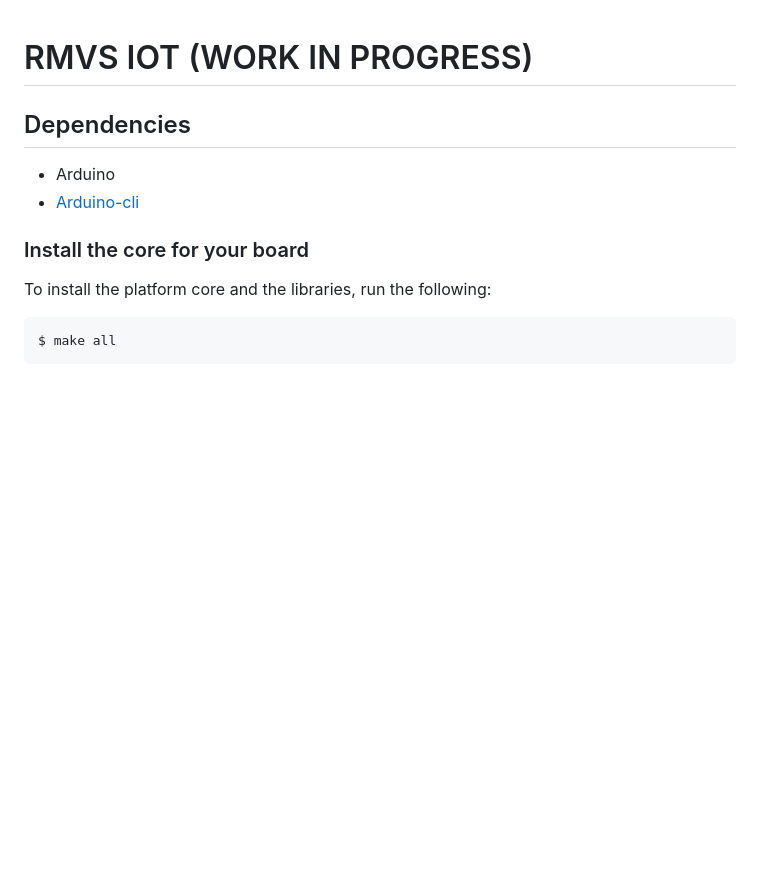
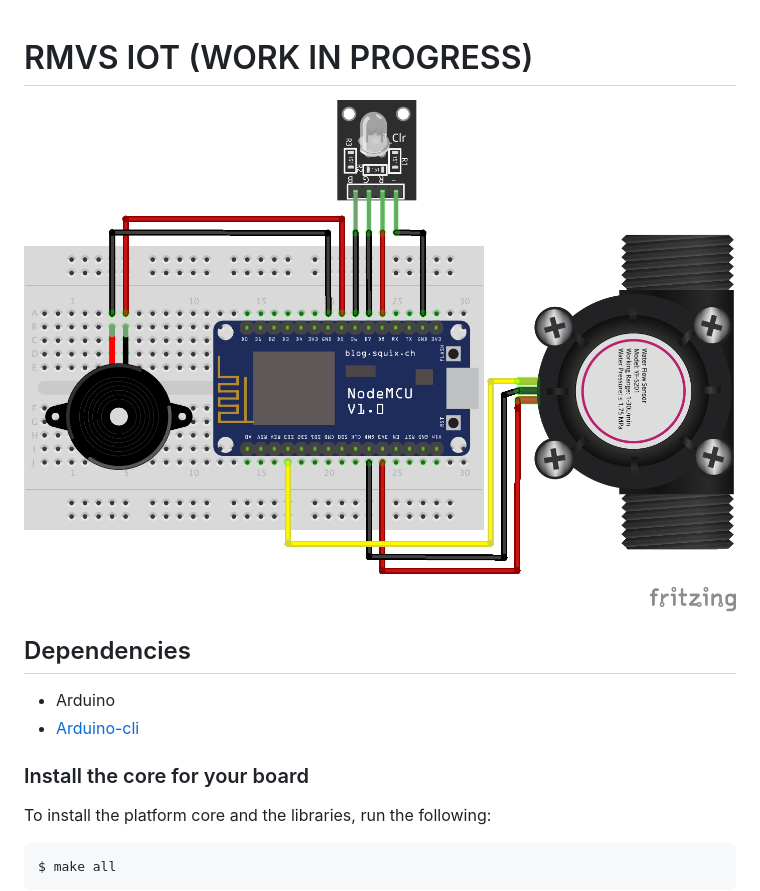
Before and after one commit to vitorebatista/covid-19-airflow-sensor-iot-server, a Markdown page: iot/README.md, the part around the change. Drawn GitHub-style; pictures changed too: iot/images/board.png (added); blank space fills up the shorter version.

Commit message:
feat: add board image

```diff
--- a/iot/README.md
+++ b/iot/README.md
@@ -1,4 +1,6 @@
 # RMVS IOT (WORK IN PROGRESS)
+
+![Board](./images/board.png)
 
 ## Dependencies
 
```
